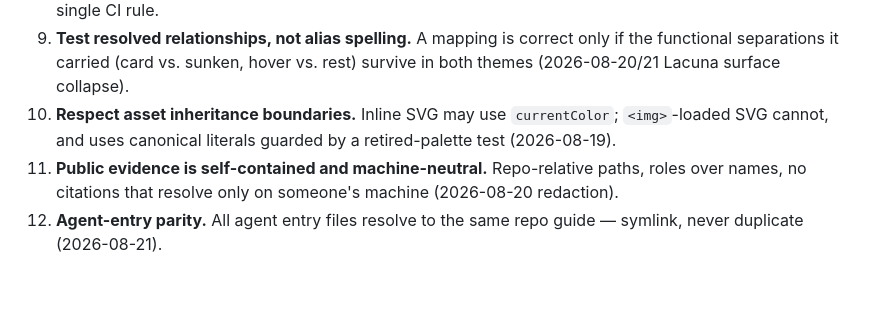
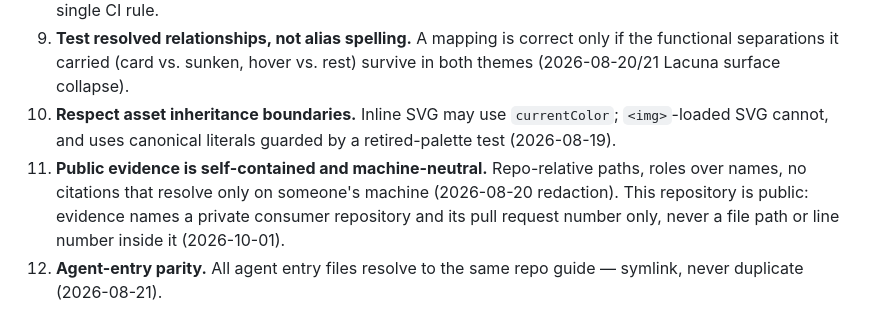
Before and after one commit to tiptreesystems/design-system, a Markdown page: docs/OPERATING_GUIDE.md, the part around the change. Rendered like a GitHub page; blank space fills up the shorter version.

Commit message:
Keep private-repository file paths out of public evidence
The repository is public. Ledger and guide entries may name a private
consumer repository and its pull request, but not file paths or line
numbers inside it. Earlier entries stay as written; the ledger is
append-only.

Co-Authored-By: Claude Fable 5.1 <noreply@anthropic.com>

```diff
--- a/docs/OPERATING_GUIDE.md
+++ b/docs/OPERATING_GUIDE.md
@@ -47,7 +47,7 @@ Consumer entries are appended to the ledger only after the corresponding merge.
 8. **Verification is sized to blast radius.** Live light-rendering changes get mechanical proof; value-identical or gated changes get computed-value checks and a punch list. This is a review and release policy, not a single CI rule.
 9. **Test resolved relationships, not alias spelling.** A mapping is correct only if the functional separations it carried (card vs. sunken, hover vs. rest) survive in both themes (2026-08-20/21 Lacuna surface collapse).
 10. **Respect asset inheritance boundaries.** Inline SVG may use `currentColor`; `<img>`-loaded SVG cannot, and uses canonical literals guarded by a retired-palette test (2026-08-19).
-11. **Public evidence is self-contained and machine-neutral.** Repo-relative paths, roles over names, no citations that resolve only on someone's machine (2026-08-20 redaction).
+11. **Public evidence is self-contained and machine-neutral.** Repo-relative paths, roles over names, no citations that resolve only on someone's machine (2026-08-20 redaction). This repository is public: evidence names a private consumer repository and its pull request number only, never a file path or line number inside it (2026-10-01).
 12. **Agent-entry parity.** All agent entry files resolve to the same repo guide — symlink, never duplicate (2026-08-21).
 
 ## 3. Governance
```
